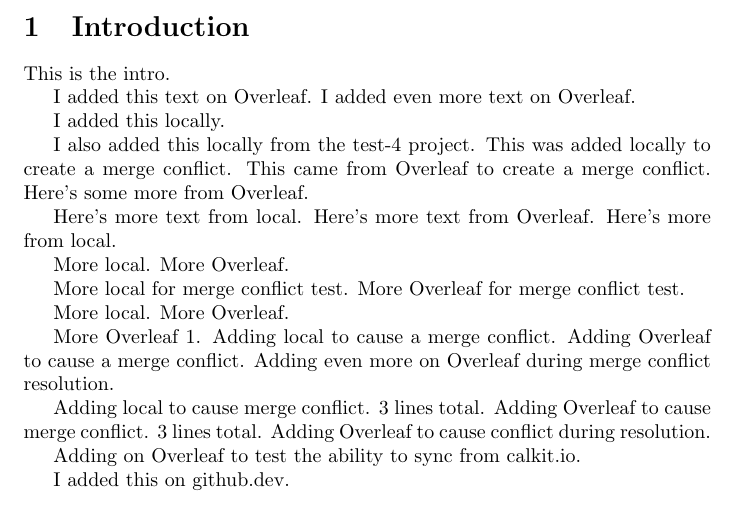
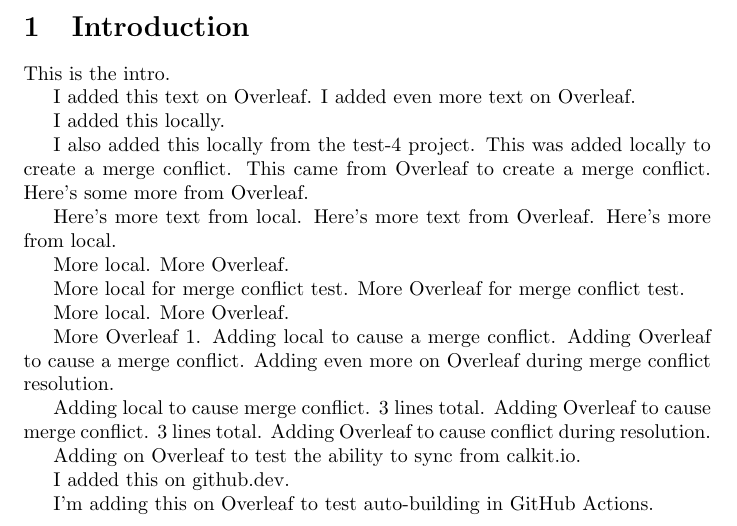
Before and after one commit to petebachant/test-2, a LaTeX document (pubs/overleaf-paper/main.tex): part of the page, cut so that both start at the same text. Compiled offline with pdfLaTeX.

Commit message:
Update pubs/overleaf-paper on Overleaf

```diff
--- a/pubs/overleaf-paper/main.tex
+++ b/pubs/overleaf-paper/main.tex
@@ -48,4 +48,6 @@ Adding on Overleaf to test the ability to sync from calkit.io.
 
 I added this on github.dev.
 
+I'm adding this on Overleaf to test auto-building in GitHub Actions.
+
 \end{document}
```
